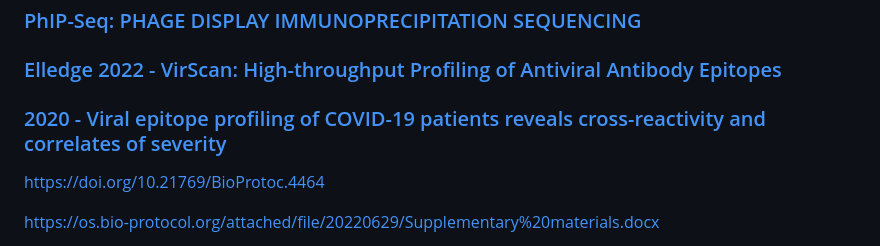
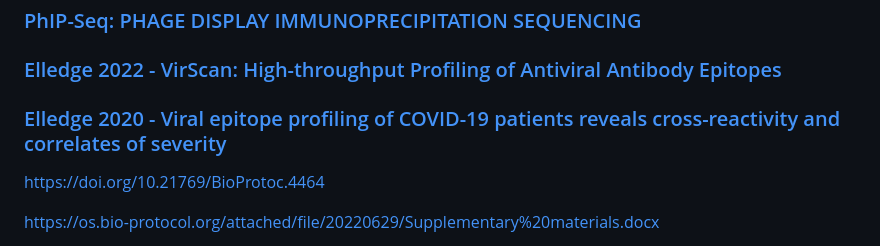
Before and after one commit to ucsffrancislab/PhIP-Seq, a Markdown page: README.md, the part around the change. GitHub-like rendering.

Commit message:
Updated link

```diff
--- a/README.md
+++ b/README.md
@@ -846,7 +846,7 @@ bowtie2-build VIR3_clean.uniq.fna.gz VIR3_clean
 
 ###	[Elledge 2022 - VirScan: High-throughput Profiling of Antiviral Antibody Epitopes](https://en.bio-protocol.org/en/bpdetail?id=4464&type=0)
 
-###	[2020 - Viral epitope profiling of COVID-19 patients reveals cross-reactivity and correlates of severity](https://www.science.org/doi/10.1126/science.abd4250)
+###	[Elledge 2020 - Viral epitope profiling of COVID-19 patients reveals cross-reactivity and correlates of severity](https://www.science.org/doi/10.1126/science.abd4250)
 
 https://doi.org/10.21769/BioProtoc.4464
 
```
